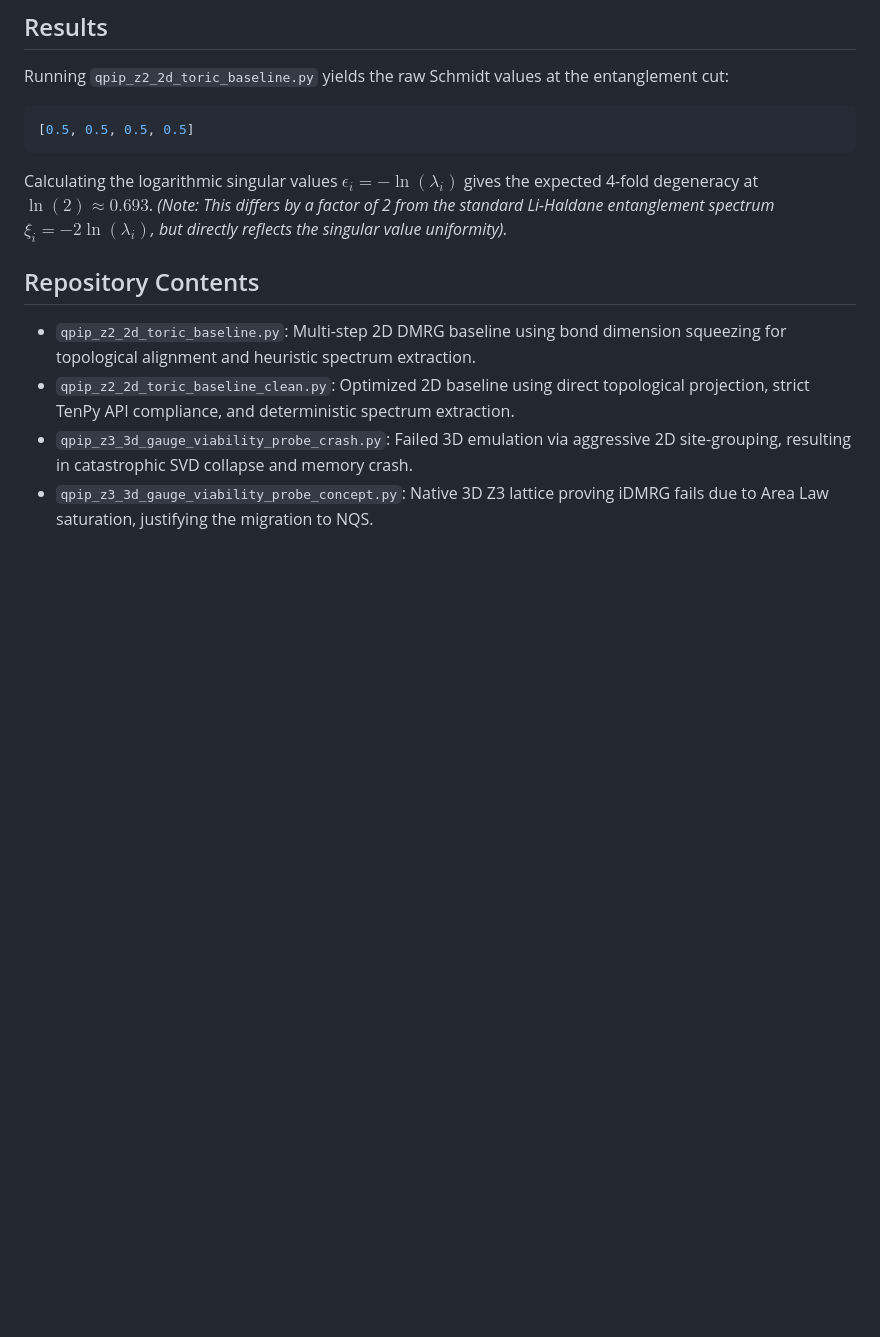
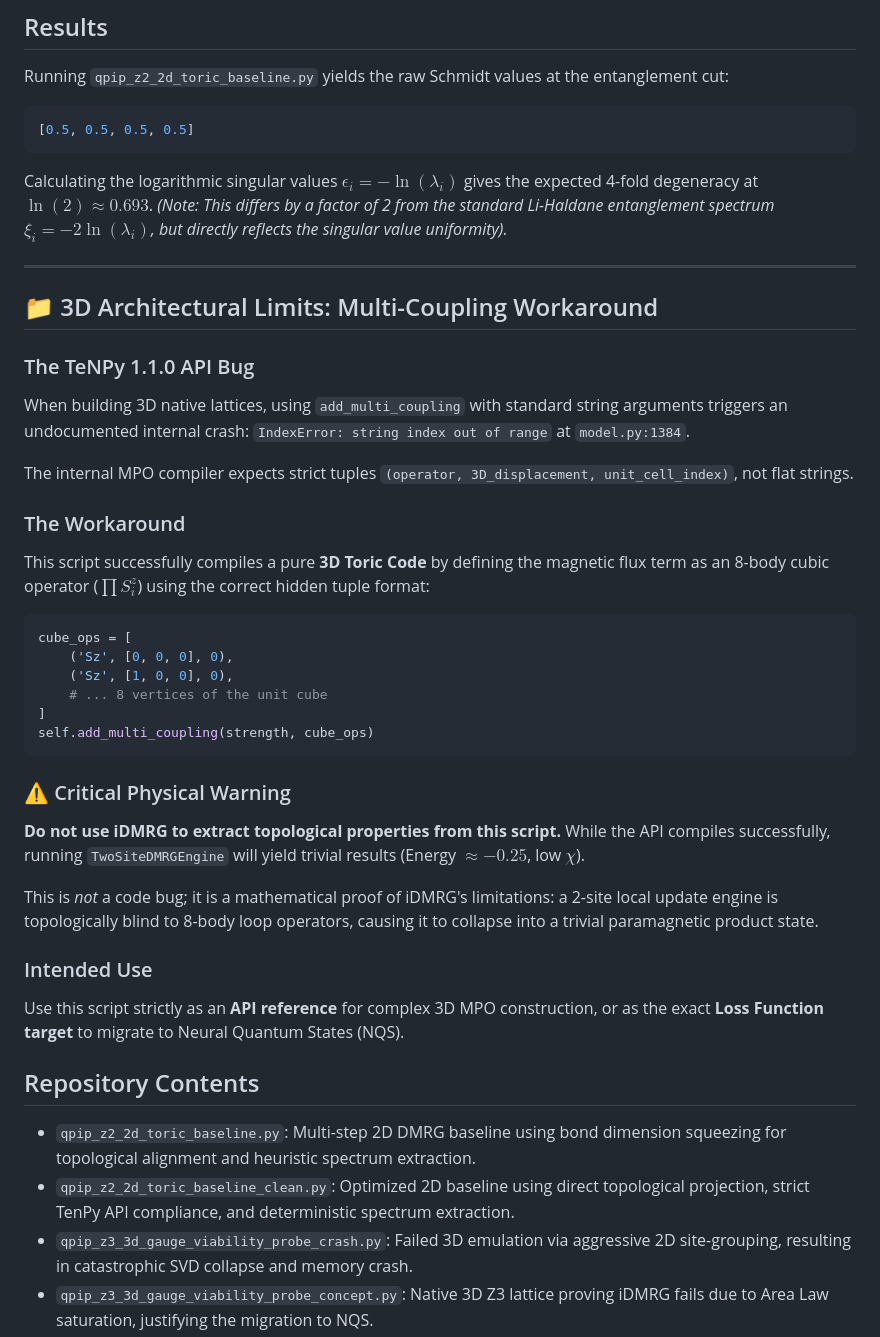
Before and after one commit to HenrexMarianideC/tenpy-toric-init-workaround, a Markdown page: README.md, the part around the change. GitHub-like rendering; blank space fills up the shorter version.

````diff
--- a/README.md
+++ b/README.md
@@ -31,6 +31,36 @@ Running `qpip_z2_2d_toric_baseline.py` yields the raw Schmidt values at the enta
 Calculating the logarithmic singular values $\epsilon_i = -\ln(\lambda_i)$ gives the expected 4-fold degeneracy at $\ln(2) \approx 0.693$.
 *(Note: This differs by a factor of 2 from the standard Li-Haldane entanglement spectrum $\xi_i = -2\ln(\lambda_i)$, but directly reflects the singular value uniformity).*
 
+---
+
+## 📁 3D Architectural Limits: Multi-Coupling Workaround
+
+### The TeNPy 1.1.0 API Bug
+When building 3D native lattices, using `add_multi_coupling` with standard string arguments triggers an undocumented internal crash:
+`IndexError: string index out of range` at `model.py:1384`.
+
+The internal MPO compiler expects strict tuples `(operator, 3D_displacement, unit_cell_index)`, not flat strings.
+
+### The Workaround
+This script successfully compiles a pure **3D Toric Code** by defining the magnetic flux term as an 8-body cubic operator ($\prod S^z_i$) using the correct hidden tuple format:
+```python
+cube_ops = [
+    ('Sz', [0, 0, 0], 0),
+    ('Sz', [1, 0, 0], 0),
+    # ... 8 vertices of the unit cube
+]
+self.add_multi_coupling(strength, cube_ops)
+```
+
+### ⚠️ Critical Physical Warning
+**Do not use iDMRG to extract topological properties from this script.**
+While the API compiles successfully, running `TwoSiteDMRGEngine` will yield trivial results (Energy $\approx -0.25$, low $\chi$).
+
+This is *not* a code bug; it is a mathematical proof of iDMRG's limitations: a 2-site local update engine is topologically blind to 8-body loop operators, causing it to collapse into a trivial paramagnetic product state.
+
+### Intended Use
+Use this script strictly as an **API reference** for complex 3D MPO construction, or as the exact **Loss Function target** to migrate to Neural Quantum States (NQS).
+
 ## Repository Contents
 * `qpip_z2_2d_toric_baseline.py`: Multi-step 2D DMRG baseline using bond dimension squeezing for topological alignment and heuristic spectrum extraction.
 * `qpip_z2_2d_toric_baseline_clean.py`: Optimized 2D baseline using direct topological projection, strict TenPy API compliance, and deterministic spectrum extraction.
````
